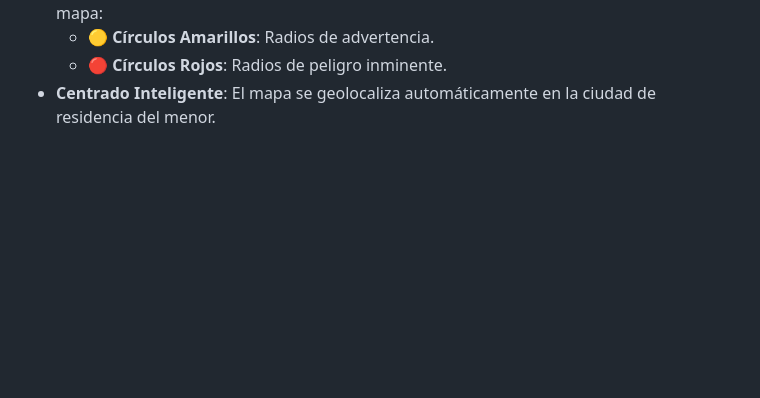
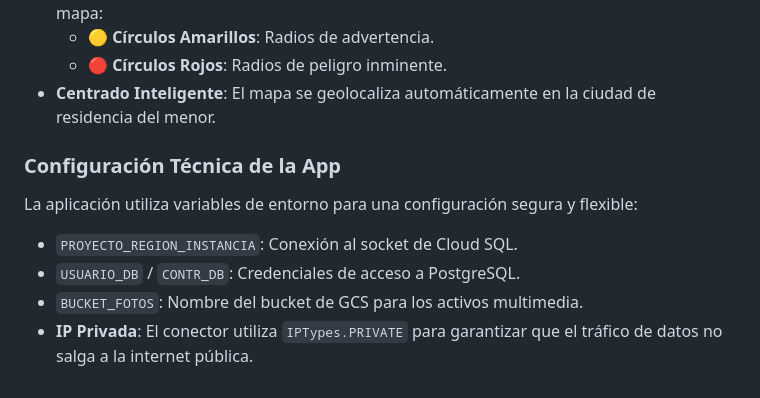
Before and after one commit to JaviPlazaRosique/Data_Project_2, a Markdown page: README.md, the part around the change. GitHub-like rendering; blank space fills up the shorter version.

Commit message:
Configuración técnica de la aplicación

```diff
--- a/README.md
+++ b/README.md
@@ -103,3 +103,12 @@ El corazón de la aplicación es su mapa interactivo, construido con la librerí
     * 🟡 **Círculos Amarillos**: Radios de advertencia.
     * 🔴 **Círculos Rojos**: Radios de peligro inminente.
 * **Centrado Inteligente**: El mapa se geolocaliza automáticamente en la ciudad de residencia del menor.
+
+### Configuración Técnica de la App
+
+La aplicación utiliza variables de entorno para una configuración segura y flexible:
+
+* `PROYECTO_REGION_INSTANCIA`: Conexión al socket de Cloud SQL.
+* `USUARIO_DB` / `CONTR_DB`: Credenciales de acceso a PostgreSQL.
+* `BUCKET_FOTOS`: Nombre del bucket de GCS para los activos multimedia.
+* **IP Privada**: El conector utiliza `IPTypes.PRIVATE` para garantizar que el tráfico de datos no salga a la internet pública.
```
